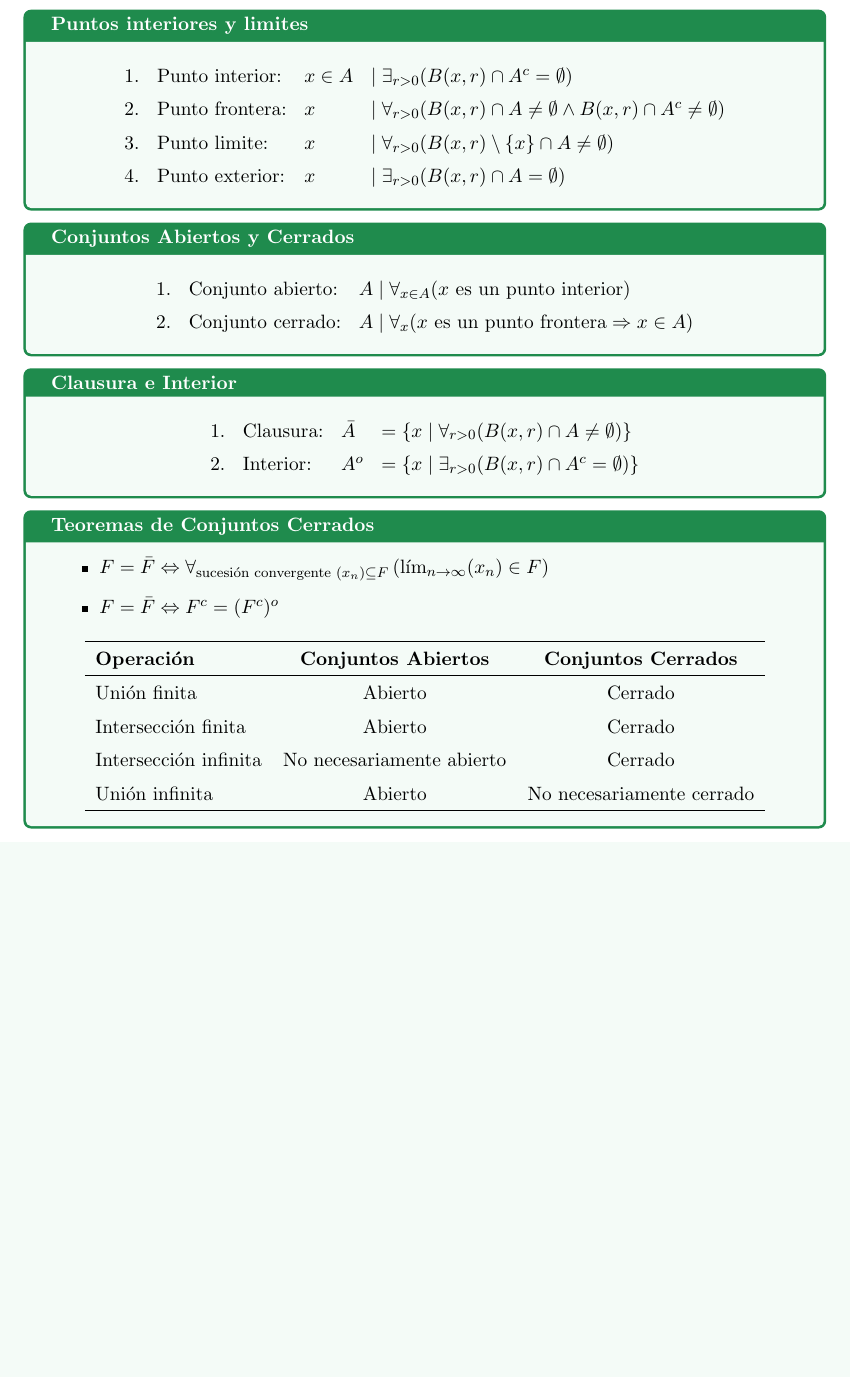
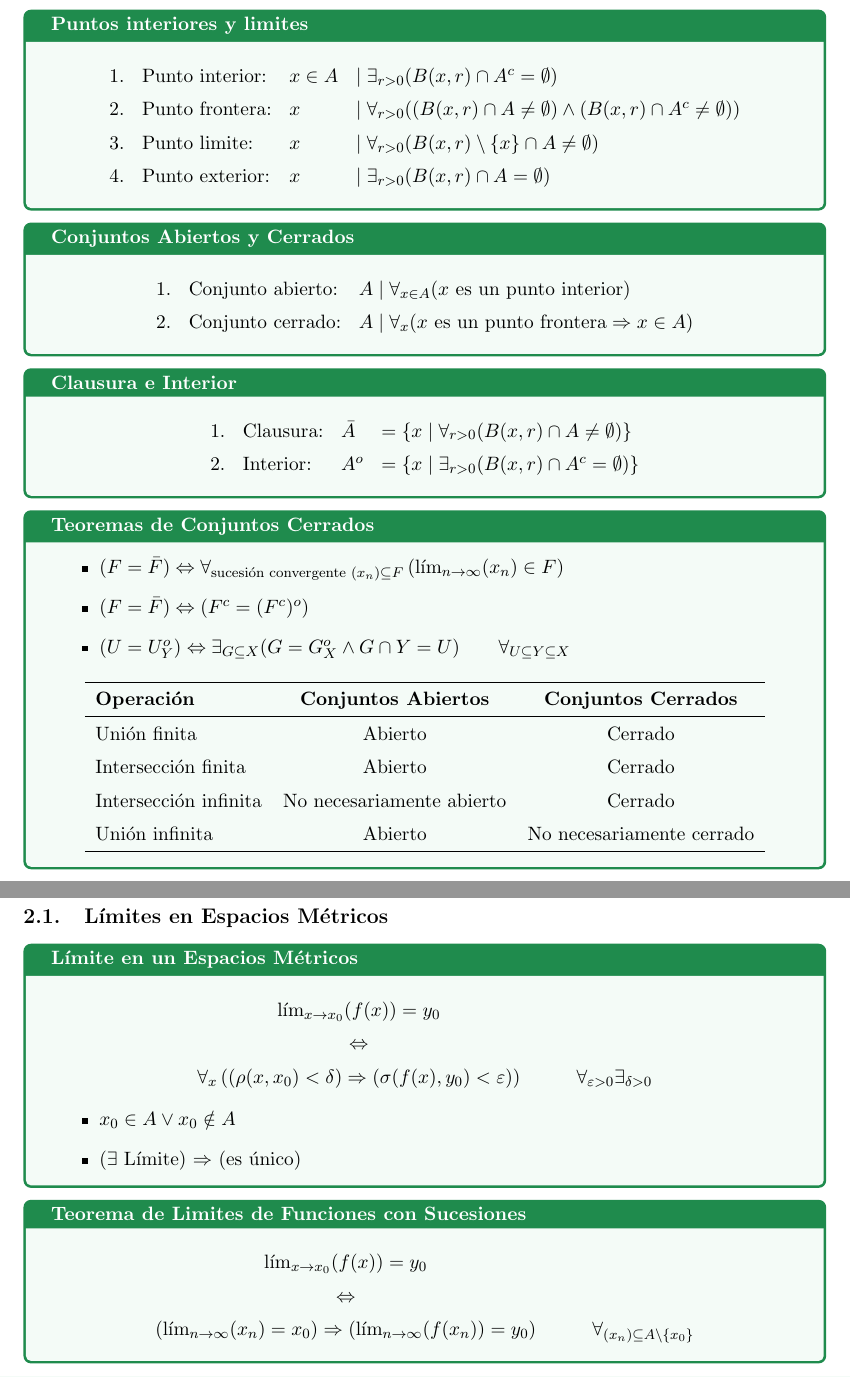
Before and after one commit to santiagofranulic/Realisis-Anal, a LaTeX CV (Resumen/Resumen I1/Resumen_I1_Analisis_Real.tex): part of page 4 of 4 before the commit and two parts of pages 4 and 5 of 5 after it, the two joined at a grey line, cut so that both start at the same text, the shorter picture padded with empty space. Compiled offline with pdfLaTeX.

Commit message:
21-03-26 -- 12:18

```diff
--- a/Resumen/Resumen I1/Resumen_I1_Analisis_Real.tex
+++ b/Resumen/Resumen I1/Resumen_I1_Analisis_Real.tex
@@ -159,8 +160,9 @@
 
 \begin{definicion*}{Teoremas de Conjuntos Cerrados}{}
   \begin{itemize}
-    \item $F = \bar{F} \Leftrightarrow \forall_{\text{sucesión convergente } (x_n) \subseteq F} \left( \lim_{n \to \infty} (x_n) \in F \right)$
-    \item $F = \bar{F} \Leftrightarrow F^c = (F^c)^o$
+    \item $(F = \bar{F}) \Leftrightarrow \forall_{\text{sucesión convergente } (x_n) \subseteq F} \left( \lim_{n \to \infty} (x_n) \in F \right)$
+    \item $(F = \bar{F}) \Leftrightarrow (F^c = (F^c)^o)$
+    \item $(U = U_Y^o) \Leftrightarrow \exists_{G\subseteq X}(G = G_X^o \wedge G\cap Y = U) \qquad \forall_{U \subseteq Y \subseteq X} $
   \end{itemize}
   \begin{center}
   \begin{tabular}{l c c}
@@ -176,4 +178,35 @@
   \end{center}
 \end{definicion*}
 
+\newpage
+
+\section{Funciones Continuas en Espacios Métricos}
+
+\subsection{Límites en Espacios Métricos}
+
+\begin{definicion*}{Límite en un Espacios Métricos}{}
+  \begin{equation*}
+    \begin{array}{cc}
+      \lim_{x \to x_0}(f(x)) = y_0 &\\
+      \Leftrightarrow&\\
+      \forall_x\left(( \rho(x, x_0) < \delta) \Rightarrow (\sigma(f(x),y_0) < \varepsilon) \right) &\qquad \forall_{\varepsilon > 0} \exists_{\delta > 0}
+    \end{array}
+  \end{equation*}
+  \begin{itemize}
+    \item $x_0 \in A \vee x_0 \notin A$
+    \item $(\exists$ Límite) $\Rightarrow$ (es único)
+  \end{itemize}
+\end{definicion*}
+
+\begin{definicion*}{Teorema de Limites de Funciones con Sucesiones}{}
+  \begin{equation*}
+    \begin{array}{cc}
+      \lim_{x \to x_0}(f(x)) = y_0 &\\
+      \Leftrightarrow&\\
+      (\lim_{n \to \infty} (x_n) = x_0) \Rightarrow (\lim_{n \to \infty} (f(x_n)) = y_0) & \qquad \forall_{(x_n) \subseteq A \setminus \{x_0\}}\\
+    \end{array}
+  \end{equation*}
+\end{definicion*}
+
+
 \end{document}
```
Also changed, not shown: Resumen/Resumen I1/Resumen_I1_Analisis_Real.pdf, Resumen/Resumen I1/Resumen_I1_Analisis_Real.tex (15 more changed lines), 4 other files.
